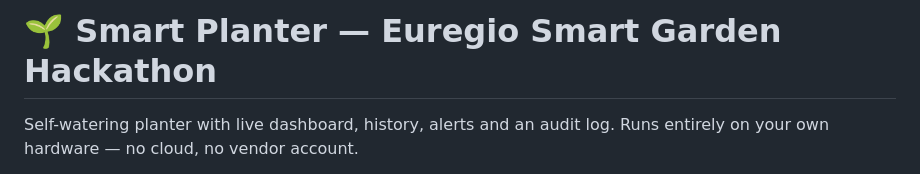
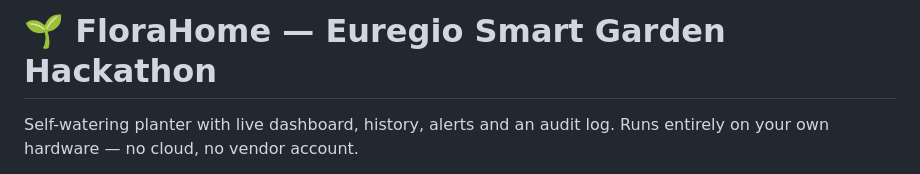
Before and after one commit to KoloTim/FloraHome, a Markdown page: README.md, the part around the change. Drawn GitHub-style.

Commit message:
Rename project from Smart Planter to FloraHome

```diff
--- a/README.md
+++ b/README.md
@@ -1,4 +1,4 @@
-# 🌱 Smart Planter — Euregio Smart Garden Hackathon
+# 🌱 FloraHome — Euregio Smart Garden Hackathon
 
 Self-watering planter with live dashboard, history, alerts and an audit log.
 Runs entirely on your own hardware — no cloud, no vendor account.
```
